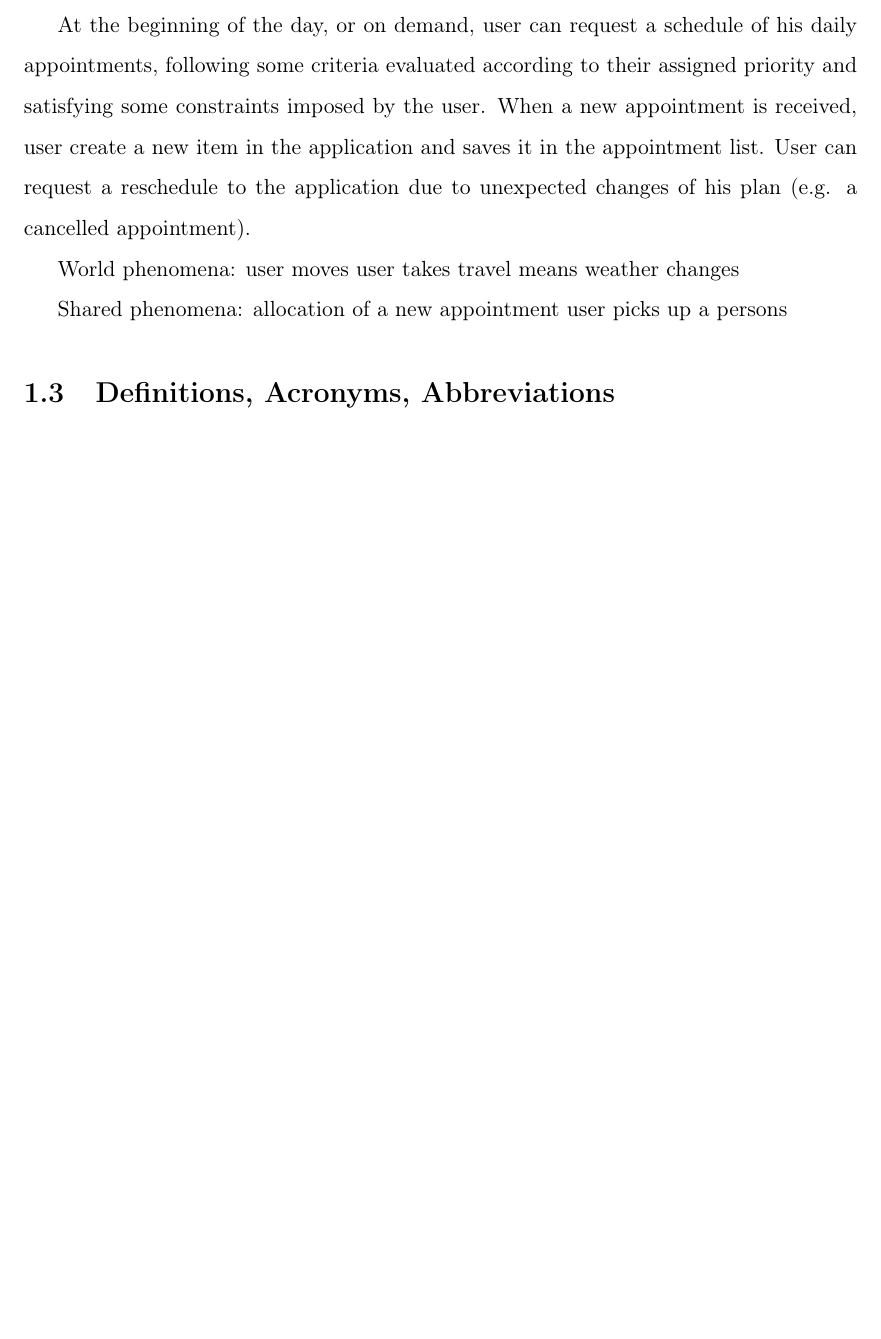
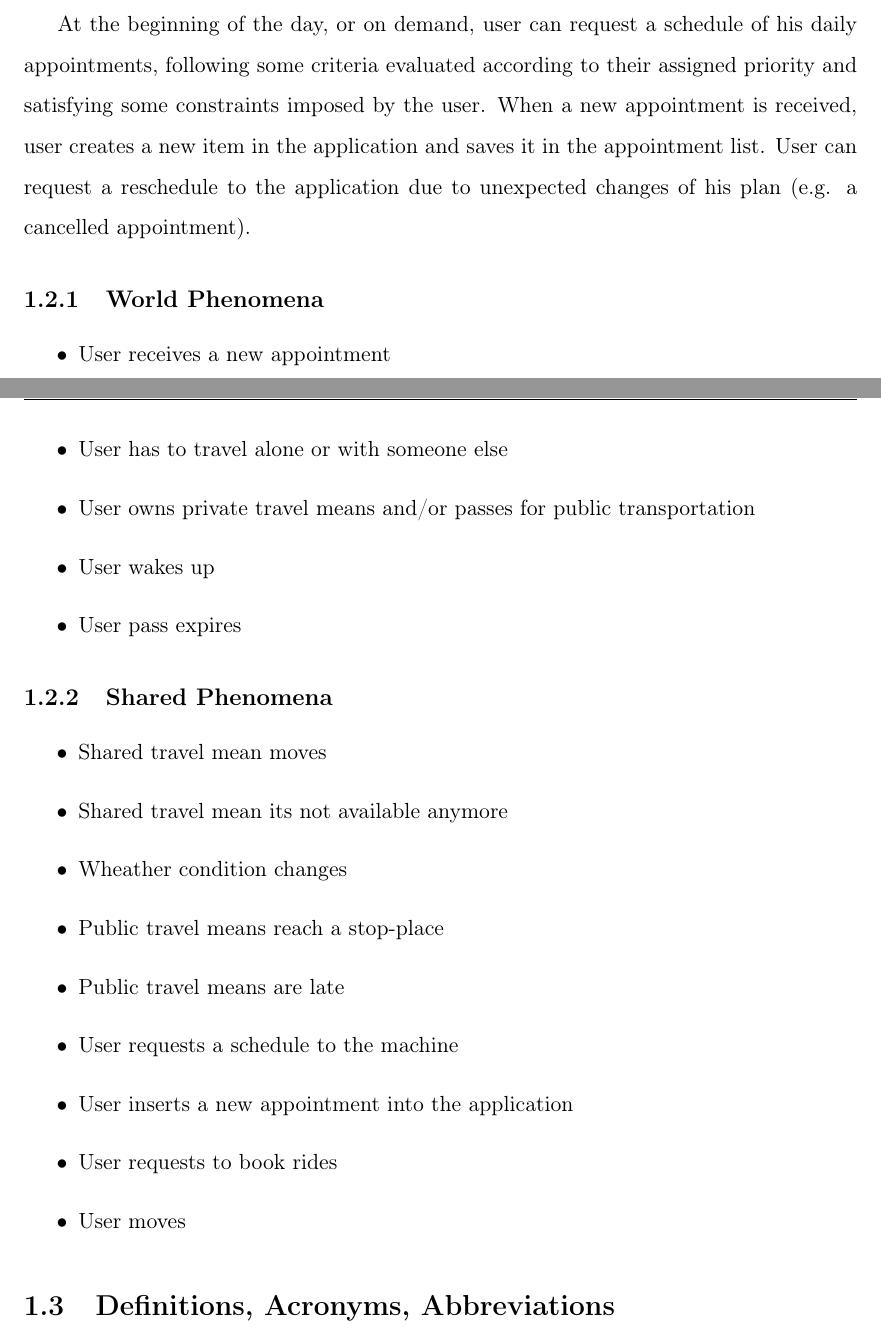
Before and after one commit to federicoparroni/DamicoGabboliniParroni, a LaTeX book (RASD/rasd.tex, which reads RASD/cap1_introduzione.tex): part of page 4 of 6 before the commit and two parts of pages 4 and 5 of 6 after it, the two joined at a grey line, cut so that both start at the same text, the shorter picture padded with empty space. Compiled offline with pdfLaTeX.

Commit message:
Improved chapter 1.2
Better described the world and the shared phenomena

```diff
--- a/RASD/cap1_introduzione.tex
+++ b/RASD/cap1_introduzione.tex
@@ -29,17 +32,29 @@ The travel means considered in this scenario can be grouped in three categories:
 Weather conditions can change during the day affecting usable travel means.
 
 At the beginning of the day, or on demand, user can request a schedule of his daily appointments, following some criteria evaluated according to their assigned priority and satisfying some constraints imposed by the user.
-When a new appointment is received, user create a new item in the application and saves it in the appointment list. User can request a reschedule to the application due to unexpected changes of his plan (e.g. a cancelled appointment).
+When a new appointment is received, user creates a new item in the application and saves it in the appointment list. User can request a reschedule to the application due to unexpected changes of his plan (e.g. a cancelled appointment).
 
+\subsection{World Phenomena}
+\begin{itemize}
+\item User receives a new appointment
+\item User has to travel alone or with someone else
+\item User owns private travel means and/or passes for public transportation
+\item User wakes up
+\item User pass expires
+\end{itemize}
 
-World phenomena:
-user moves
-user takes travel means
-weather changes
-
-Shared phenomena:
-allocation of a new appointment
-user picks up a persons
+\subsection{Shared Phenomena}
+\begin{itemize}
+\item Shared travel mean moves
+\item Shared travel mean its not available anymore
+\item Wheather condition changes
+\item Public travel means reach a stop-place
+\item Public travel means are late
+\item User requests a schedule to the machine
+\item User inserts a new appointment into the application
+\item User requests to book rides
+\item User moves
+\end{itemize}
 
 \section{Definitions, Acronyms, Abbreviations}
 
```
Also changed, not shown: RASD/cap2_overalldesc.tex (+2 -2 lines), RASD/rasd.pdf, RASD/cap1_introduzione.tex (3 more changed lines), 1 other file.
